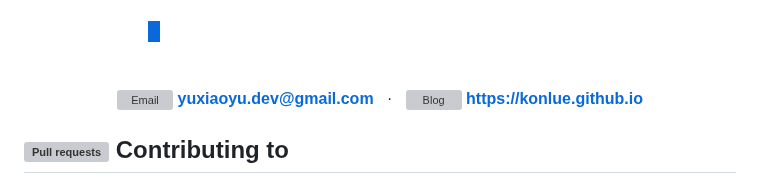
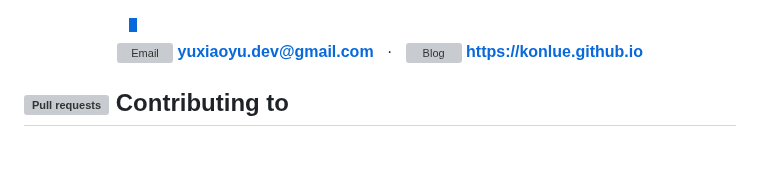
Before and after one commit to konlue/konlue, a Markdown page: README.md, the part around the change. Rendered like a GitHub page; pictures changed too: assets/ui/typing.gif; blank space fills up the shorter version; grey boxes are pictures that could not be loaded.

```diff
--- a/README.md
+++ b/README.md
@@ -1,6 +1,6 @@
 <div align="center">
   <!-- title: pixel-art typewriter, generated by scripts/make_typing_banner.py -->
-  <picture><source media="(prefers-color-scheme: dark)" srcset="./assets/ui/typing-dark.gif"><img src="./assets/ui/typing.gif" width="483" height="75" alt="Hi, I'm konlue. Walking in AI Full-Stack."></picture>
+  <picture><source media="(prefers-color-scheme: dark)" srcset="./assets/ui/typing-dark.gif"><img src="./assets/ui/typing.gif" width="514" height="28" alt="Hi, I'm konlue. Walking in AI Full-Stack."></picture>
 </div>
 </br>
 <div align="center">
```
Also changed, not shown: assets/ui/typing-dark.gif, 1 other file.
